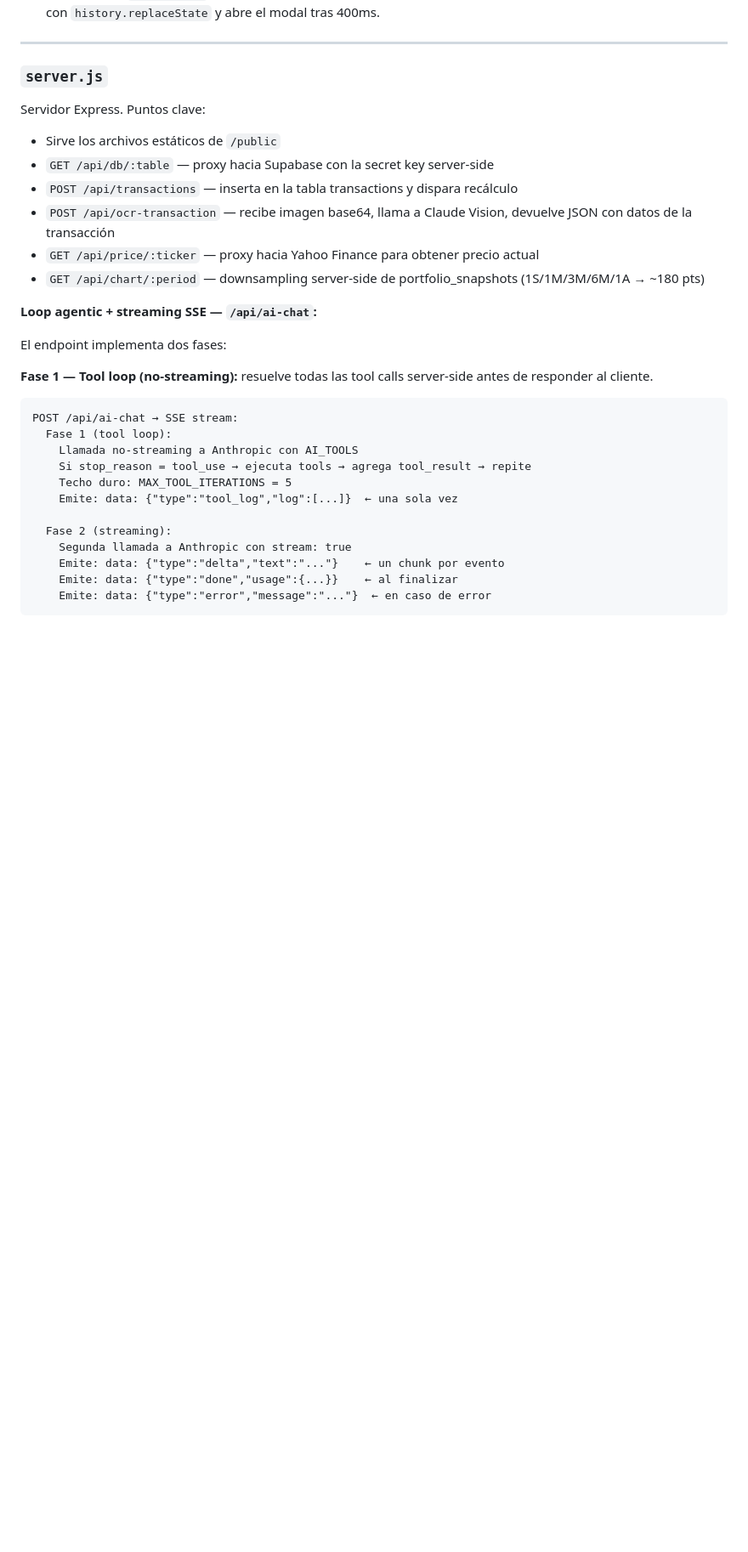
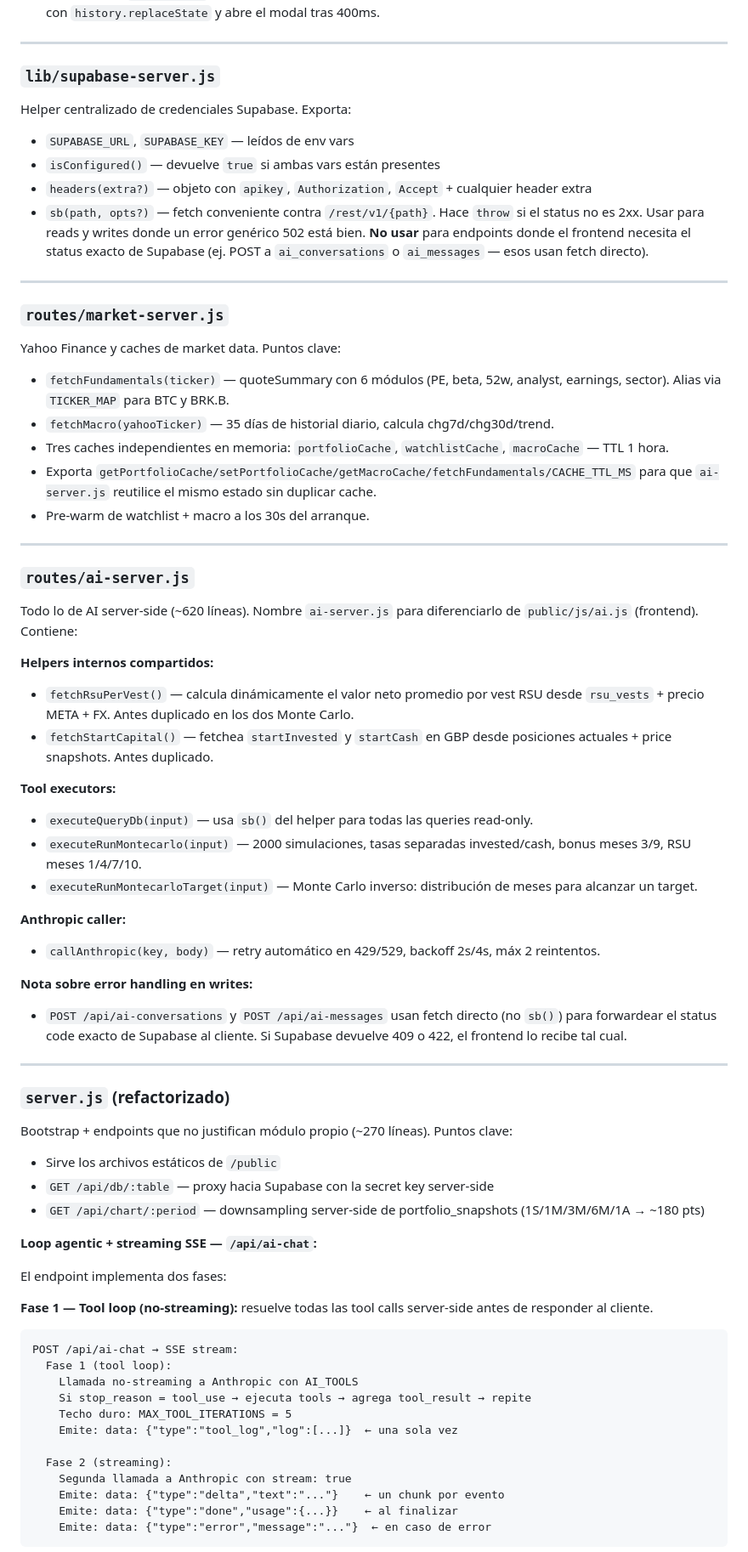
Before and after one commit to JulianLuciano/personal-hub, a Markdown page: DOCS.md, the part around one of its changes. Shown at 85% size. Drawn GitHub-style; blank space fills up the shorter version.

Commit message:
docs actualizado

```diff
--- a/DOCS.md
+++ b/DOCS.md
@@ -456,13 +468,49 @@ Chat con Claude integrado en la app. Maneja el chat UI, los builders de contexto
 
 ---
 
-### `server.js`
-Servidor Express. Puntos clave:
+### `lib/supabase-server.js`
+Helper centralizado de credenciales Supabase. Exporta:
+- `SUPABASE_URL`, `SUPABASE_KEY` — leídos de env vars
+- `isConfigured()` — devuelve `true` si ambas vars están presentes
+- `headers(extra?)` — objeto con `apikey`, `Authorization`, `Accept` + cualquier header extra
+- `sb(path, opts?)` — fetch conveniente contra `/rest/v1/{path}`. Hace `throw` si el status no es 2xx. Usar para reads y writes donde un error genérico 502 está bien. **No usar** para endpoints donde el frontend necesita el status exacto de Supabase (ej. POST a `ai_conversations` o `ai_messages` — esos usan fetch directo).
+
+---
+
+### `routes/market-server.js`
+Yahoo Finance y caches de market data. Puntos clave:
+- `fetchFundamentals(ticker)` — quoteSummary con 6 módulos (PE, beta, 52w, analyst, earnings, sector). Alias via `TICKER_MAP` para BTC y BRK.B.
+- `fetchMacro(yahooTicker)` — 35 días de historial diario, calcula chg7d/chg30d/trend.
+- Tres caches independientes en memoria: `portfolioCache`, `watchlistCache`, `macroCache` — TTL 1 hora.
+- Exporta `getPortfolioCache/setPortfolioCache/getMacroCache/fetchFundamentals/CACHE_TTL_MS` para que `ai-server.js` reutilice el mismo estado sin duplicar cache.
+- Pre-warm de watchlist + macro a los 30s del arranque.
+
+---
+
+### `routes/ai-server.js`
+Todo lo de AI server-side (~620 líneas). Nombre `ai-server.js` para diferenciarlo de `public/js/ai.js` (frontend). Contiene:
+
+**Helpers internos compartidos:**
+- `fetchRsuPerVest()` — calcula dinámicamente el valor neto promedio por vest RSU desde `rsu_vests` + precio META + FX. Antes duplicado en los dos Monte Carlo.
+- `fetchStartCapital()` — fetchea `startInvested` y `startCash` en GBP desde posiciones actuales + price snapshots. Antes duplicado.
+
+**Tool executors:**
+- `executeQueryDb(input)` — usa `sb()` del helper para todas las queries read-only.
+- `executeRunMontecarlo(input)` — 2000 simulaciones, tasas separadas invested/cash, bonus meses 3/9, RSU meses 1/4/7/10.
+- `executeRunMontecarloTarget(input)` — Monte Carlo inverso: distribución de meses para alcanzar un target.
+
+**Anthropic caller:**
+- `callAnthropic(key, body)` — retry automático en 429/529, backoff 2s/4s, máx 2 reintentos.
+
+**Nota sobre error handling en writes:**
+- `POST /api/ai-conversations` y `POST /api/ai-messages` usan fetch directo (no `sb()`) para forwardear el status code exacto de Supabase al cliente. Si Supabase devuelve 409 o 422, el frontend lo recibe tal cual.
+
+---
+
+### `server.js` (refactorizado)
+Bootstrap + endpoints que no justifican módulo propio (~270 líneas). Puntos clave:
 - Sirve los archivos estáticos de `/public`
 - `GET /api/db/:table` — proxy hacia Supabase con la secret key server-side
-- `POST /api/transactions` — inserta en la tabla transactions y dispara recálculo
-- `POST /api/ocr-transaction` — recibe imagen base64, llama a Claude Vision, devuelve JSON con datos de la transacción
-- `GET /api/price/:ticker` — proxy hacia Yahoo Finance para obtener precio actual
 - `GET /api/chart/:period` — downsampling server-side de portfolio_snapshots (1S/1M/3M/6M/1A → ~180 pts)
 
 **Loop agentic + streaming SSE — `/api/ai-chat`:**
```
Also changed, not shown: other parts of DOCS.md (+55 -13 lines).
